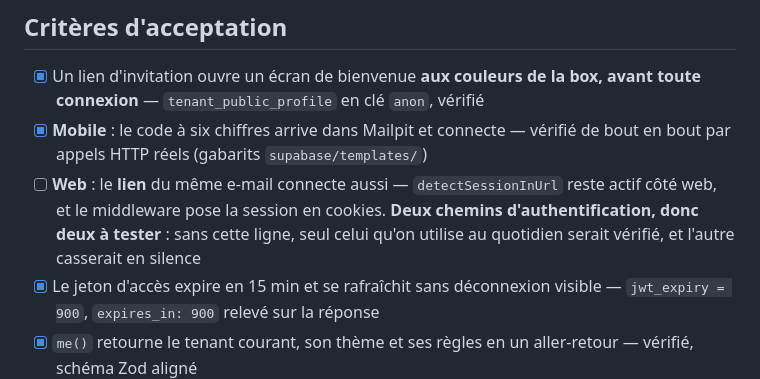
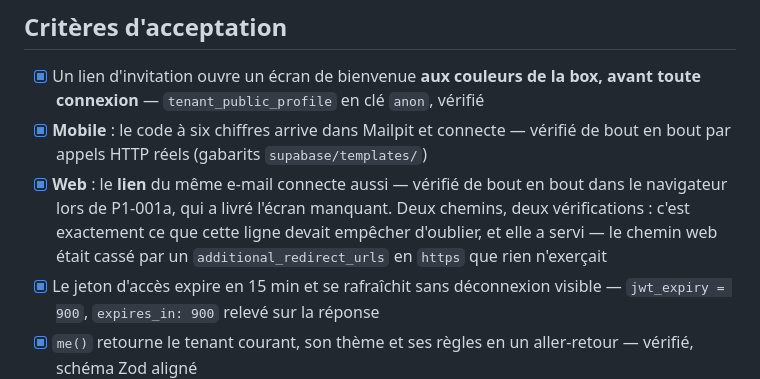
Before and after one commit to sahli28/rig, a Markdown page: docs/backlog/P0-005a-connexion.md, the part around the change. Drawn GitHub-style.

```diff
--- a/docs/backlog/P0-005a-connexion.md
+++ b/docs/backlog/P0-005a-connexion.md
@@ -45,11 +45,11 @@ inter-box), gestion des invitations côté OWNER (P1-001 avec les réglages).
       avant toute connexion** — `tenant_public_profile` en clé `anon`, vérifié
 - [x] **Mobile** : le code à six chiffres arrive dans Mailpit et connecte —
       vérifié de bout en bout par appels HTTP réels (gabarits `supabase/templates/`)
-- [ ] **Web** : le **lien** du même e-mail connecte aussi — `detectSessionInUrl`
-      reste actif côté web, et le middleware pose la session en cookies.
-      **Deux chemins d'authentification, donc deux à tester** : sans cette
-      ligne, seul celui qu'on utilise au quotidien serait vérifié, et l'autre
-      casserait en silence
+- [x] **Web** : le **lien** du même e-mail connecte aussi — vérifié de bout en
+      bout dans le navigateur lors de P1-001a, qui a livré l'écran manquant.
+      Deux chemins, deux vérifications : c'est exactement ce que cette ligne
+      devait empêcher d'oublier, et elle a servi — le chemin web était cassé
+      par un `additional_redirect_urls` en `https` que rien n'exerçait
 - [x] Le jeton d'accès expire en 15 min et se rafraîchit sans déconnexion
       visible — `jwt_expiry = 900`, `expires_in: 900` relevé sur la réponse
 - [x] `me()` retourne le tenant courant, son thème et ses règles en un
```
Also changed, not shown: README.md (+10 -2 lines).
